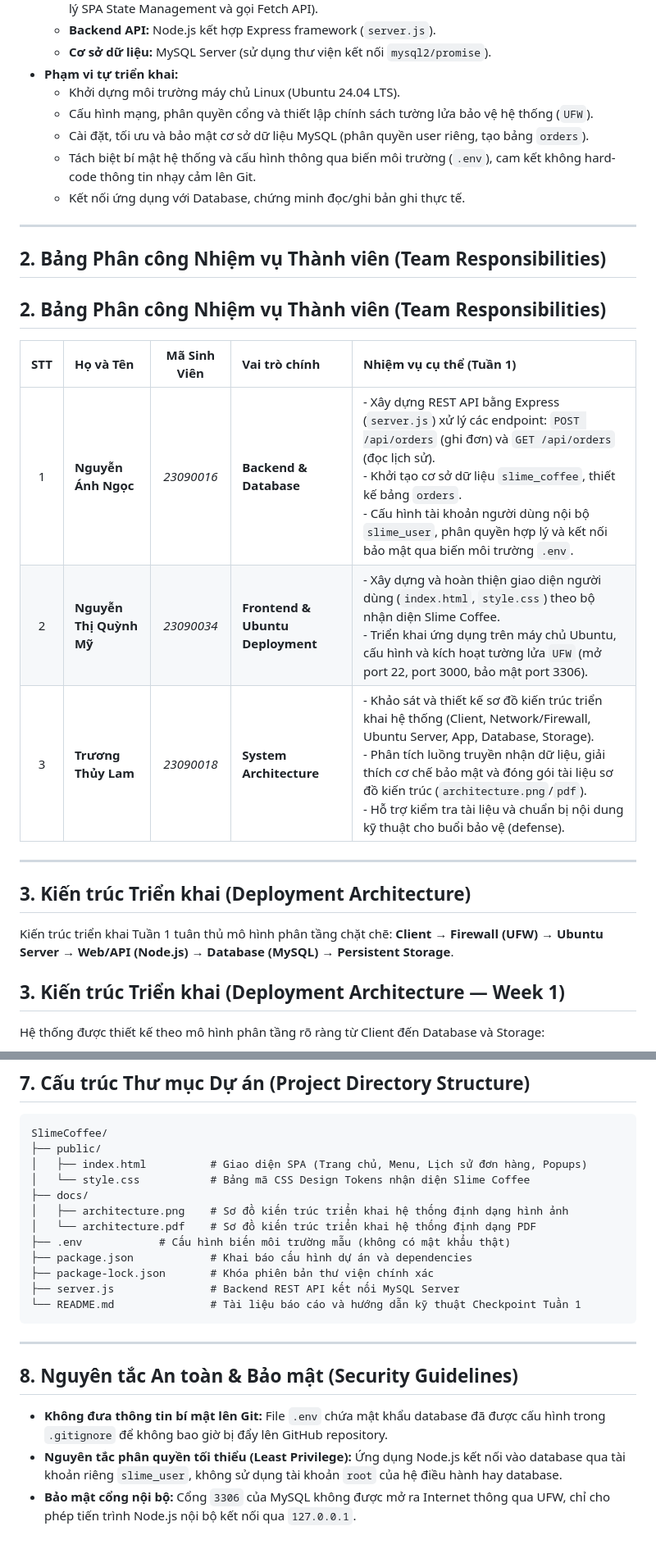
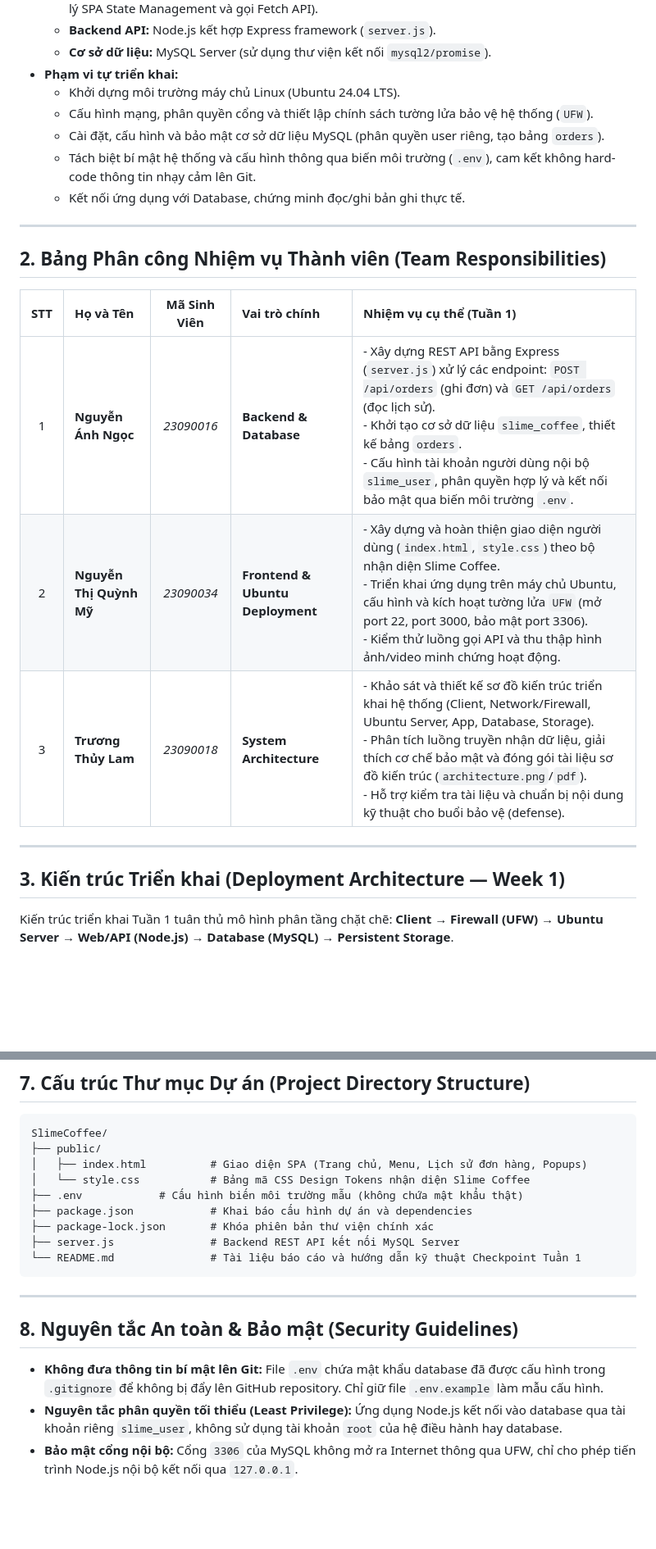
Before and after one commit to IvyPear/SlimeCoffee, a Markdown page: readme.md, 2 parts joined by grey strips. Shown at 82% size. Drawn GitHub-style; blank space fills up the shorter version.

````diff
--- a/readme.md
+++ b/readme.md
@@ -25,7 +25,7 @@
 - **Phạm vi tự triển khai:**
   - Khởi dựng môi trường máy chủ Linux (Ubuntu 24.04 LTS).
   - Cấu hình mạng, phân quyền cổng và thiết lập chính sách tường lửa bảo vệ hệ thống (`UFW`).
-  - Cài đặt, tối ưu và bảo mật cơ sở dữ liệu MySQL (phân quyền user riêng, tạo bảng `orders`).
+  - Cài đặt, cấu hình và bảo mật cơ sở dữ liệu MySQL (phân quyền user riêng, tạo bảng `orders`).
   - Tách biệt bí mật hệ thống và cấu hình thông qua biến môi trường (`.env`), cam kết không hard-code thông tin nhạy cảm lên Git.
   - Kết nối ứng dụng với Database, chứng minh đọc/ghi bản ghi thực tế.
 
@@ -33,23 +33,17 @@
 
 ## 2. Bảng Phân công Nhiệm vụ Thành viên (Team Responsibilities)
 
-## 2. Bảng Phân công Nhiệm vụ Thành viên (Team Responsibilities)
-
 | STT | Họ và Tên | Mã Sinh Viên | Vai trò chính | Nhiệm vụ cụ thể (Tuần 1) |
 | :-: | :--- | :-: | :--- | :--- |
 | 1 | **Nguyễn Ánh Ngọc** | *23090016* | **Backend & Database** | - Xây dựng REST API bằng Express (`server.js`) xử lý các endpoint: `POST /api/orders` (ghi đơn) và `GET /api/orders` (đọc lịch sử).<br>- Khởi tạo cơ sở dữ liệu `slime_coffee`, thiết kế bảng `orders`.<br>- Cấu hình tài khoản người dùng nội bộ `slime_user`, phân quyền hợp lý và kết nối bảo mật qua biến môi trường `.env`. |
-| 2 | **Nguyễn Thị Quỳnh Mỹ** | *23090034* | **Frontend & Ubuntu Deployment** | - Xây dựng và hoàn thiện giao diện người dùng (`index.html`, `style.css`) theo bộ nhận diện Slime Coffee.<br>- Triển khai ứng dụng trên máy chủ Ubuntu, cấu hình và kích hoạt tường lửa `UFW` (mở port 22, port 3000, bảo mật port 3306). |
+| 2 | **Nguyễn Thị Quỳnh Mỹ** | *23090034* | **Frontend & Ubuntu Deployment** | - Xây dựng và hoàn thiện giao diện người dùng (`index.html`, `style.css`) theo bộ nhận diện Slime Coffee.<br>- Triển khai ứng dụng trên máy chủ Ubuntu, cấu hình và kích hoạt tường lửa `UFW` (mở port 22, port 3000, bảo mật port 3306).<br>- Kiểm thử luồng gọi API và thu thập hình ảnh/video minh chứng hoạt động. |
 | 3 | **Trương Thủy Lam** | *23090018* | **System Architecture** | - Khảo sát và thiết kế sơ đồ kiến trúc triển khai hệ thống (Client, Network/Firewall, Ubuntu Server, App, Database, Storage).<br>- Phân tích luồng truyền nhận dữ liệu, giải thích cơ chế bảo mật và đóng gói tài liệu sơ đồ kiến trúc (`architecture.png`/`pdf`).<br>- Hỗ trợ kiểm tra tài liệu và chuẩn bị nội dung kỹ thuật cho buổi bảo vệ (defense). |
 
 ---
 
-## 3. Kiến trúc Triển khai (Deployment Architecture)
+## 3. Kiến trúc Triển khai (Deployment Architecture — Week 1)
 
 Kiến trúc triển khai Tuần 1 tuân thủ mô hình phân tầng chặt chẽ: **Client → Firewall (UFW) → Ubuntu Server → Web/API (Node.js) → Database (MySQL) → Persistent Storage**.
-
-## 3. Kiến trúc Triển khai (Deployment Architecture — Week 1)
-
-Hệ thống được thiết kế theo mô hình phân tầng rõ ràng từ Client đến Database và Storage:
 
 ```mermaid
 flowchart TB
@@ -252,10 +246,7 @@ SlimeCoffee/
 ├── public/
 │   ├── index.html          # Giao diện SPA (Trang chủ, Menu, Lịch sử đơn hàng, Popups)
 │   └── style.css           # Bảng mã CSS Design Tokens nhận diện Slime Coffee
-├── docs/
-│   ├── architecture.png    # Sơ đồ kiến trúc triển khai hệ thống định dạng hình ảnh
-│   └── architecture.pdf    # Sơ đồ kiến trúc triển khai hệ thống định dạng PDF
-├── .env            # Cấu hình biến môi trường mẫu (không có mật khẩu thật)
+├── .env            # Cấu hình biến môi trường mẫu (không chứa mật khẩu thật)
 ├── package.json            # Khai báo cấu hình dự án và dependencies
 ├── package-lock.json       # Khóa phiên bản thư viện chính xác
 ├── server.js               # Backend REST API kết nối MySQL Server
@@ -266,6 +257,6 @@ SlimeCoffee/
 
 ## 8. Nguyên tắc An toàn & Bảo mật (Security Guidelines)
 
-- **Không đưa thông tin bí mật lên Git:** File `.env` chứa mật khẩu database đã được cấu hình trong `.gitignore` để không bao giờ bị đẩy lên GitHub repository.
+- **Không đưa thông tin bí mật lên Git:** File `.env` chứa mật khẩu database đã được cấu hình trong `.gitignore` để không bị đẩy lên GitHub repository. Chỉ giữ file `.env.example` làm mẫu cấu hình.
 - **Nguyên tắc phân quyền tối thiểu (Least Privilege):** Ứng dụng Node.js kết nối vào database qua tài khoản riêng `slime_user`, không sử dụng tài khoản `root` của hệ điều hành hay database.
-- **Bảo mật cổng nội bộ:** Cổng `3306` của MySQL không được mở ra Internet thông qua UFW, chỉ cho phép tiến trình Node.js nội bộ kết nối qua `127.0.0.1`.
+- **Bảo mật cổng nội bộ:** Cổng `3306` của MySQL không mở ra Internet thông qua UFW, chỉ cho phép tiến trình Node.js nội bộ kết nối qua `127.0.0.1`.
````
Also changed, not shown: other parts of readme.md (+8 -8 lines).
